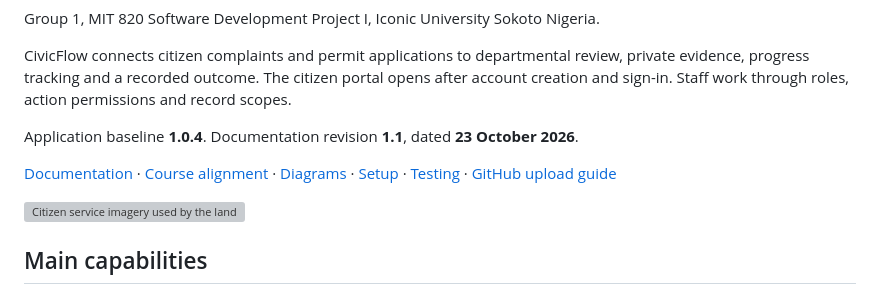
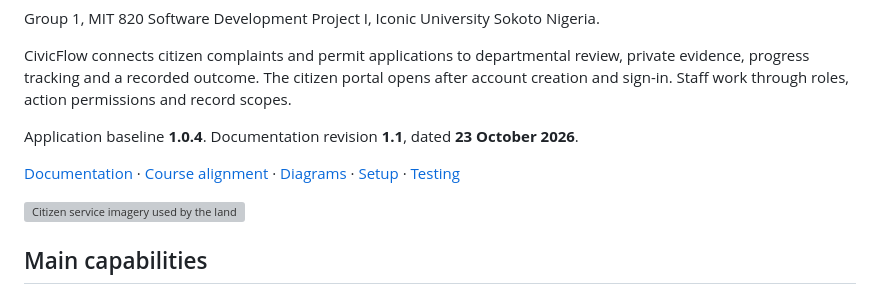
Before and after one commit to icdfa/MIT-820-SOFTWARE-DEVELOPMENT-PROJECT-I-, a Markdown page: README.md, the part around the change. Rendered like a GitHub page; grey boxes are pictures that could not be loaded.

Commit message:
Fix duplicate link in README.md
Removed duplicate 'GitHub upload guide' link from README.

```diff
--- a/README.md
+++ b/README.md
@@ -10,7 +10,7 @@ CivicFlow connects citizen complaints and permit applications to departmental re
 
 Application baseline **1.0.4**. Documentation revision **1.1**, dated **23 October 2026**.
 
-[Documentation](docs/README.md) · [Course alignment](docs/COURSE_ALIGNMENT.md) · [Diagrams](docs/DIAGRAMS.md) · [Setup](docs/technical/setup.md) · [Testing](docs/technical/testing.md) · [GitHub upload guide](docs/GITHUB_UPLOAD.md)
+[Documentation](docs/README.md) · [Course alignment](docs/COURSE_ALIGNMENT.md) · [Diagrams](docs/DIAGRAMS.md) · [Setup](docs/technical/setup.md) · [Testing](docs/technical/testing.md)
 
 ![Citizen service imagery used by the landing page](src/assets/img/landing/citizen-services.webp)
 
```
